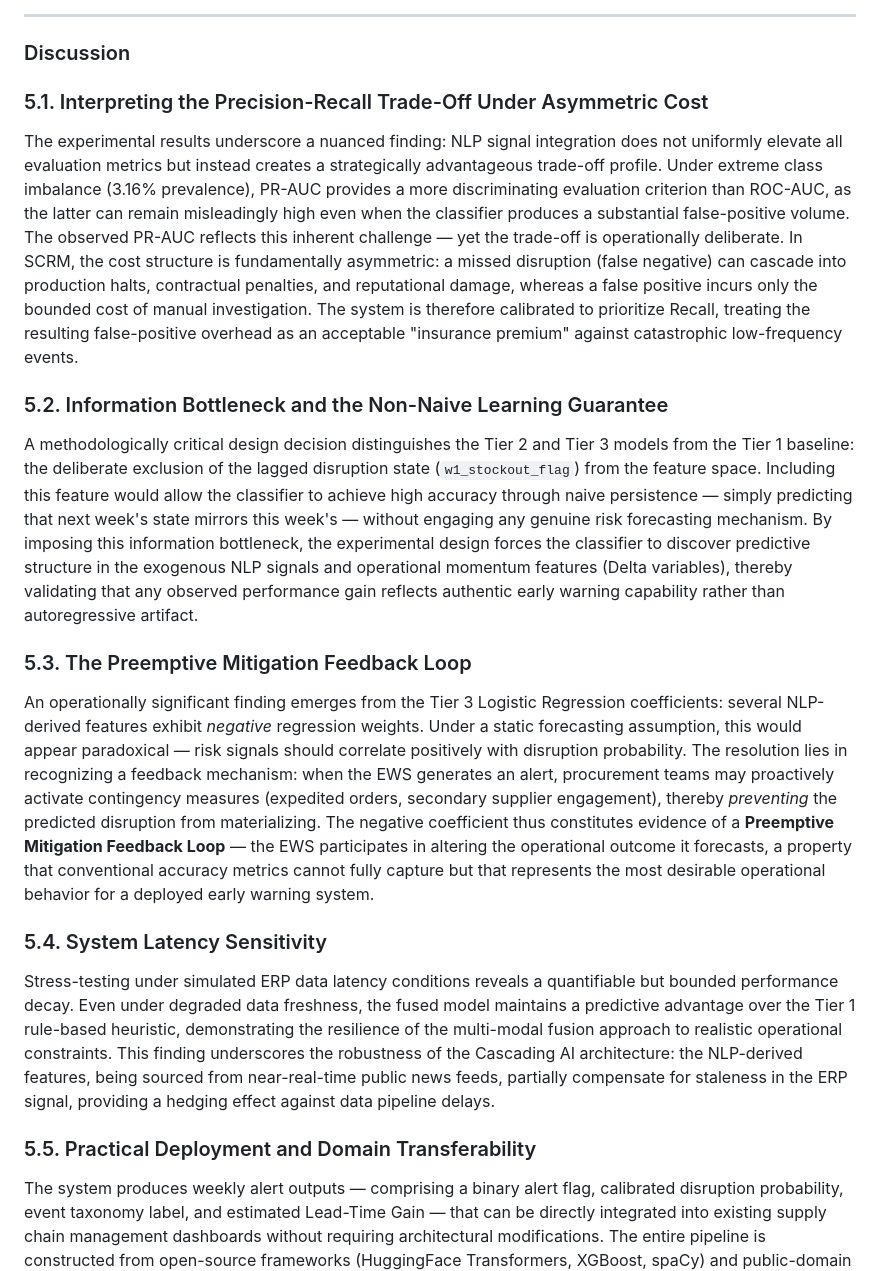
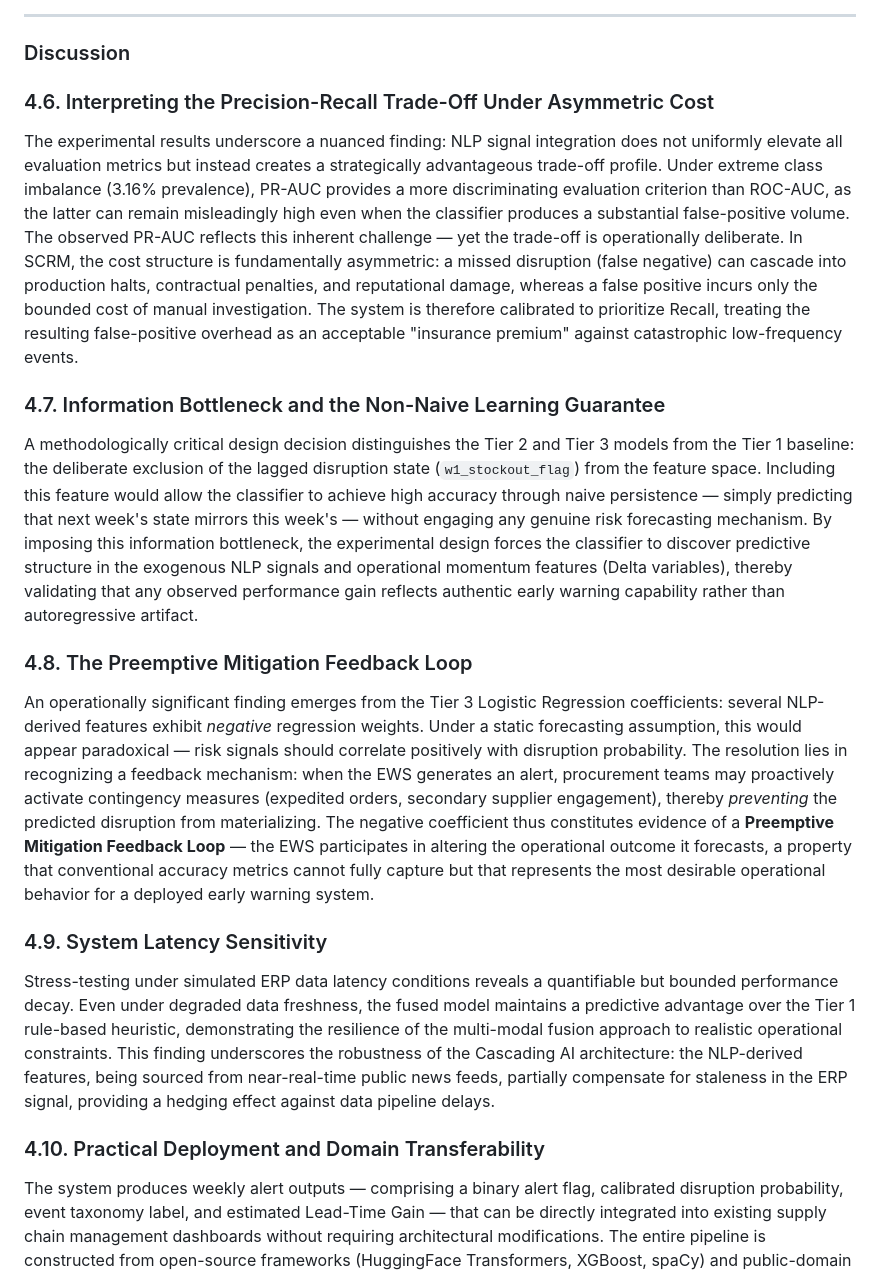
Before and after one commit to duongdaominhduc-pixel/SCRM_Early_Warning_System, a Markdown page: 0. project documents/SCRM_EWS_draft_article_v2.md, the part around the change. Rendered like a GitHub page.

Commit message:
Fix: renumber Discussion subsections 5.x -> 4.6-4.10 (under section 4)

```diff
--- a/0. project documents/SCRM_EWS_draft_article_v2.md
+++ b/0. project documents/SCRM_EWS_draft_article_v2.md
@@ -235,23 +235,23 @@ The system maintains an LTG range of 1.0 to 3.2 weeks across all component famil
 
 ### Discussion
 
-### 5.1. Interpreting the Precision-Recall Trade-Off Under Asymmetric Cost
+### 4.6. Interpreting the Precision-Recall Trade-Off Under Asymmetric Cost
 
 The experimental results underscore a nuanced finding: NLP signal integration does not uniformly elevate all evaluation metrics but instead creates a strategically advantageous trade-off profile. Under extreme class imbalance (3.16% prevalence), PR-AUC provides a more discriminating evaluation criterion than ROC-AUC, as the latter can remain misleadingly high even when the classifier produces a substantial false-positive volume. The observed PR-AUC reflects this inherent challenge — yet the trade-off is operationally deliberate. In SCRM, the cost structure is fundamentally asymmetric: a missed disruption (false negative) can cascade into production halts, contractual penalties, and reputational damage, whereas a false positive incurs only the bounded cost of manual investigation. The system is therefore calibrated to prioritize Recall, treating the resulting false-positive overhead as an acceptable "insurance premium" against catastrophic low-frequency events.
 
-### 5.2. Information Bottleneck and the Non-Naive Learning Guarantee
+### 4.7. Information Bottleneck and the Non-Naive Learning Guarantee
 
 A methodologically critical design decision distinguishes the Tier 2 and Tier 3 models from the Tier 1 baseline: the deliberate exclusion of the lagged disruption state (`w1_stockout_flag`) from the feature space. Including this feature would allow the classifier to achieve high accuracy through naive persistence — simply predicting that next week's state mirrors this week's — without engaging any genuine risk forecasting mechanism. By imposing this information bottleneck, the experimental design forces the classifier to discover predictive structure in the exogenous NLP signals and operational momentum features (Delta variables), thereby validating that any observed performance gain reflects authentic early warning capability rather than autoregressive artifact.
 
-### 5.3. The Preemptive Mitigation Feedback Loop
+### 4.8. The Preemptive Mitigation Feedback Loop
 
 An operationally significant finding emerges from the Tier 3 Logistic Regression coefficients: several NLP-derived features exhibit *negative* regression weights. Under a static forecasting assumption, this would appear paradoxical — risk signals should correlate positively with disruption probability. The resolution lies in recognizing a feedback mechanism: when the EWS generates an alert, procurement teams may proactively activate contingency measures (expedited orders, secondary supplier engagement), thereby *preventing* the predicted disruption from materializing. The negative coefficient thus constitutes evidence of a **Preemptive Mitigation Feedback Loop** — the EWS participates in altering the operational outcome it forecasts, a property that conventional accuracy metrics cannot fully capture but that represents the most desirable operational behavior for a deployed early warning system.
 
-### 5.4. System Latency Sensitivity
+### 4.9. System Latency Sensitivity
 
 Stress-testing under simulated ERP data latency conditions reveals a quantifiable but bounded performance decay. Even under degraded data freshness, the fused model maintains a predictive advantage over the Tier 1 rule-based heuristic, demonstrating the resilience of the multi-modal fusion approach to realistic operational constraints. This finding underscores the robustness of the Cascading AI architecture: the NLP-derived features, being sourced from near-real-time public news feeds, partially compensate for staleness in the ERP signal, providing a hedging effect against data pipeline delays.
 
-### 5.5. Practical Deployment and Domain Transferability
+### 4.10. Practical Deployment and Domain Transferability
 
 The system produces weekly alert outputs — comprising a binary alert flag, calibrated disruption probability, event taxonomy label, and estimated Lead-Time Gain — that can be directly integrated into existing supply chain management dashboards without requiring architectural modifications. The entire pipeline is constructed from open-source frameworks (HuggingFace Transformers, XGBoost, spaCy) and public-domain data (GDELT), enabling domain transfer from aerospace to alternative verticals (electronics, automotive, pharmaceutical) through reconfiguration of keyword filters and the SCRM ontology, without retraining the upstream NLP components.
 
```
